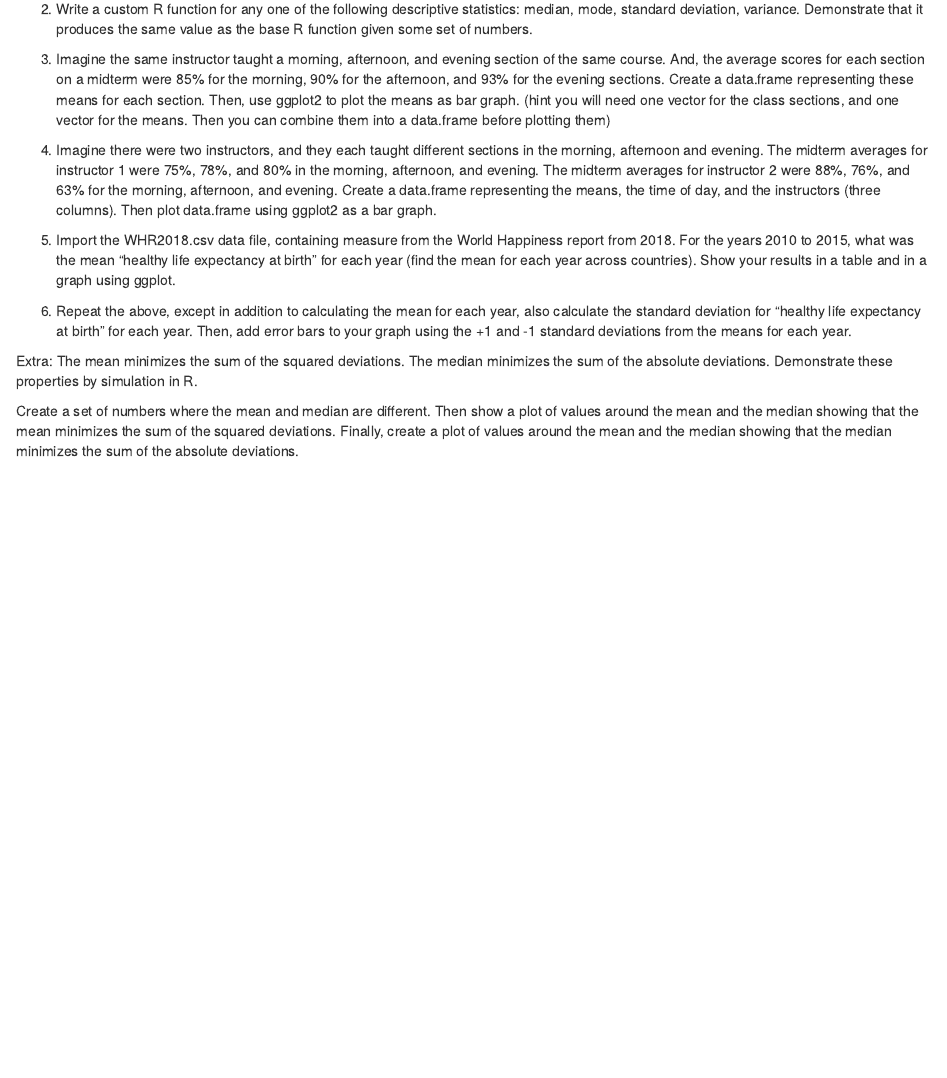
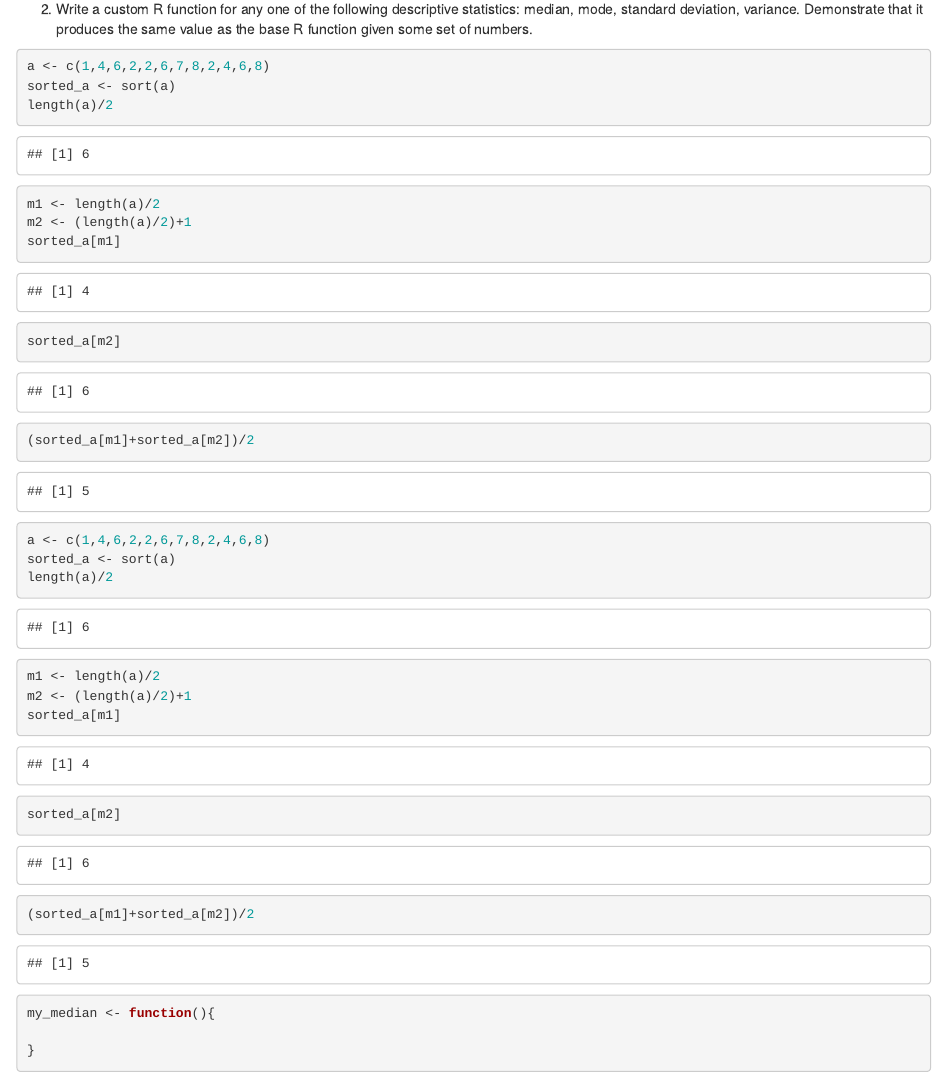
Before and after one commit to yehudiskeller/StatsLab1, an R Markdown document (Lab2_.Rmd): the page in a window 1100 px wide, from 1110 px down. The pictures show the output file Lab2_.html that the author committed with the source, opened offline.

Commit message:
progress

````diff
--- a/Lab2_.Rmd
+++ b/Lab2_.Rmd
@@ -24,7 +24,30 @@ Confidence: 20%
 
 2. Write a custom R function for any one of the following descriptive statistics: median, mode, standard deviation, variance. Demonstrate that it produces the same value as the base R function given some set of numbers.
 ```{r}
+a <- c(1,4,6,2,2,6,7,8,2,4,6,8)
+sorted_a <- sort(a)
+length(a)/2
+m1 <- length(a)/2
+m2 <- (length(a)/2)+1
+sorted_a[m1]
+sorted_a[m2]
 
+(sorted_a[m1]+sorted_a[m2])/2
+
+
+a <- c(1,4,6,2,2,6,7,8,2,4,6,8)
+sorted_a <- sort(a)
+length(a)/2
+m1 <- length(a)/2
+m2 <- (length(a)/2)+1
+sorted_a[m1]
+sorted_a[m2]
+
+(sorted_a[m1]+sorted_a[m2])/2
+
+my_median <- function(){
+
+}
 ```
 
 3. Imagine the same instructor taught a morning, afternoon, and evening section of the same course. And, the average scores for each section on a midterm were 85% for the morning, 90% for the afternoon, and 93% for the evening sections. Create a data.frame representing these means for each section. Then, use ggplot2 to plot the means as bar graph. (hint you will need one vector for the class sections, and one vector for the means. Then you can combine them into a data.frame before plotting them)
````
Also changed, not shown: Lab2_.html.
